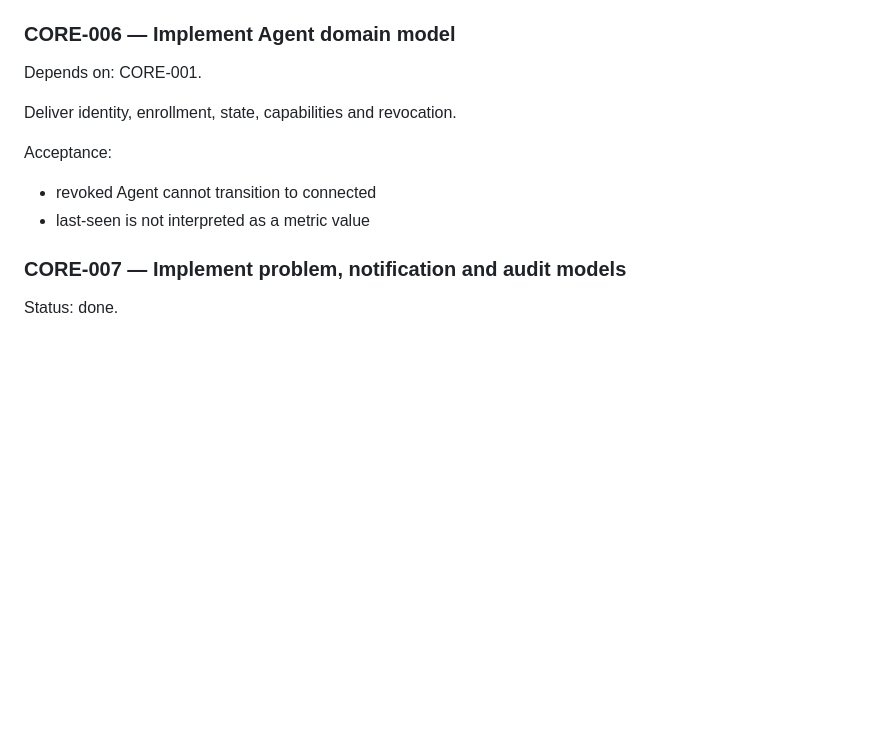
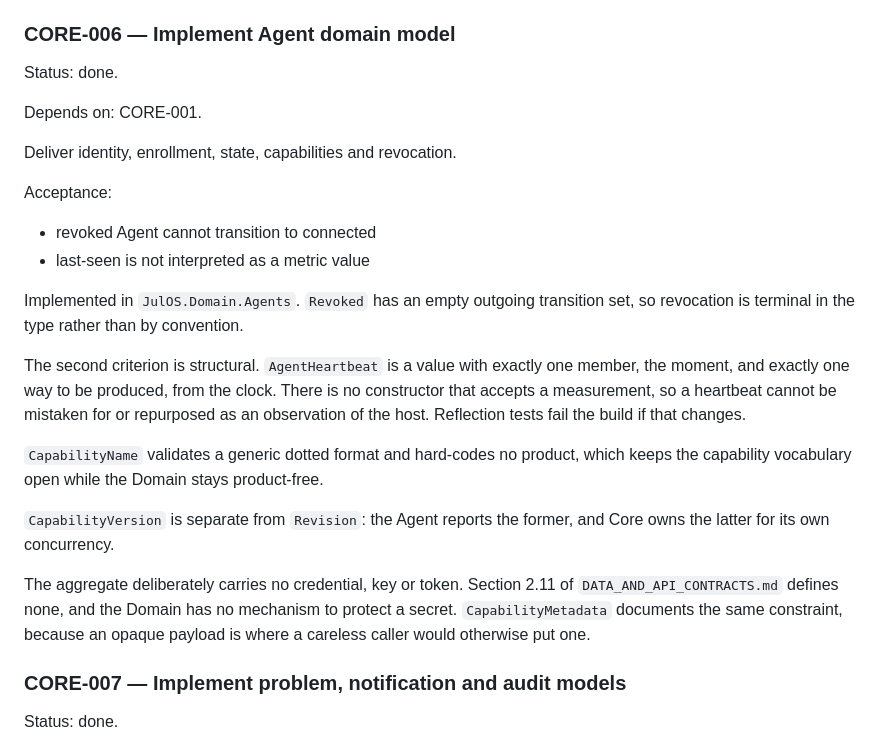
Before and after one commit to Juloc/julos, a Markdown page: docs/WORK_BREAKDOWN.md, the part around the change. Drawn GitHub-style; blank space fills up the shorter version.

```diff
--- a/docs/WORK_BREAKDOWN.md
+++ b/docs/WORK_BREAKDOWN.md
@@ -305,6 +305,8 @@ Deliberately absent from the aggregate: the owning package, the user and the exp
 
 ### CORE-006 — Implement Agent domain model
 
+Status: done.
+
 Depends on: CORE-001.
 
 Deliver identity, enrollment, state, capabilities and revocation.
@@ -313,6 +315,16 @@ Acceptance:
 
 - revoked Agent cannot transition to connected
 - last-seen is not interpreted as a metric value
+
+Implemented in `JulOS.Domain.Agents`. `Revoked` has an empty outgoing transition set, so revocation is terminal in the type rather than by convention.
+
+The second criterion is structural. `AgentHeartbeat` is a value with exactly one member, the moment, and exactly one way to be produced, from the clock. There is no constructor that accepts a measurement, so a heartbeat cannot be mistaken for or repurposed as an observation of the host. Reflection tests fail the build if that changes.
+
+`CapabilityName` validates a generic dotted format and hard-codes no product, which keeps the capability vocabulary open while the Domain stays product-free.
+
+`CapabilityVersion` is separate from `Revision`: the Agent reports the former, and Core owns the latter for its own concurrency.
+
+The aggregate deliberately carries no credential, key or token. Section 2.11 of `DATA_AND_API_CONTRACTS.md` defines none, and the Domain has no mechanism to protect a secret. `CapabilityMetadata` documents the same constraint, because an opaque payload is where a careless caller would otherwise put one.
 
 ### CORE-007 — Implement problem, notification and audit models
 
```
Also changed, not shown: docs/BACKLOG.md (+8 -7 lines).
